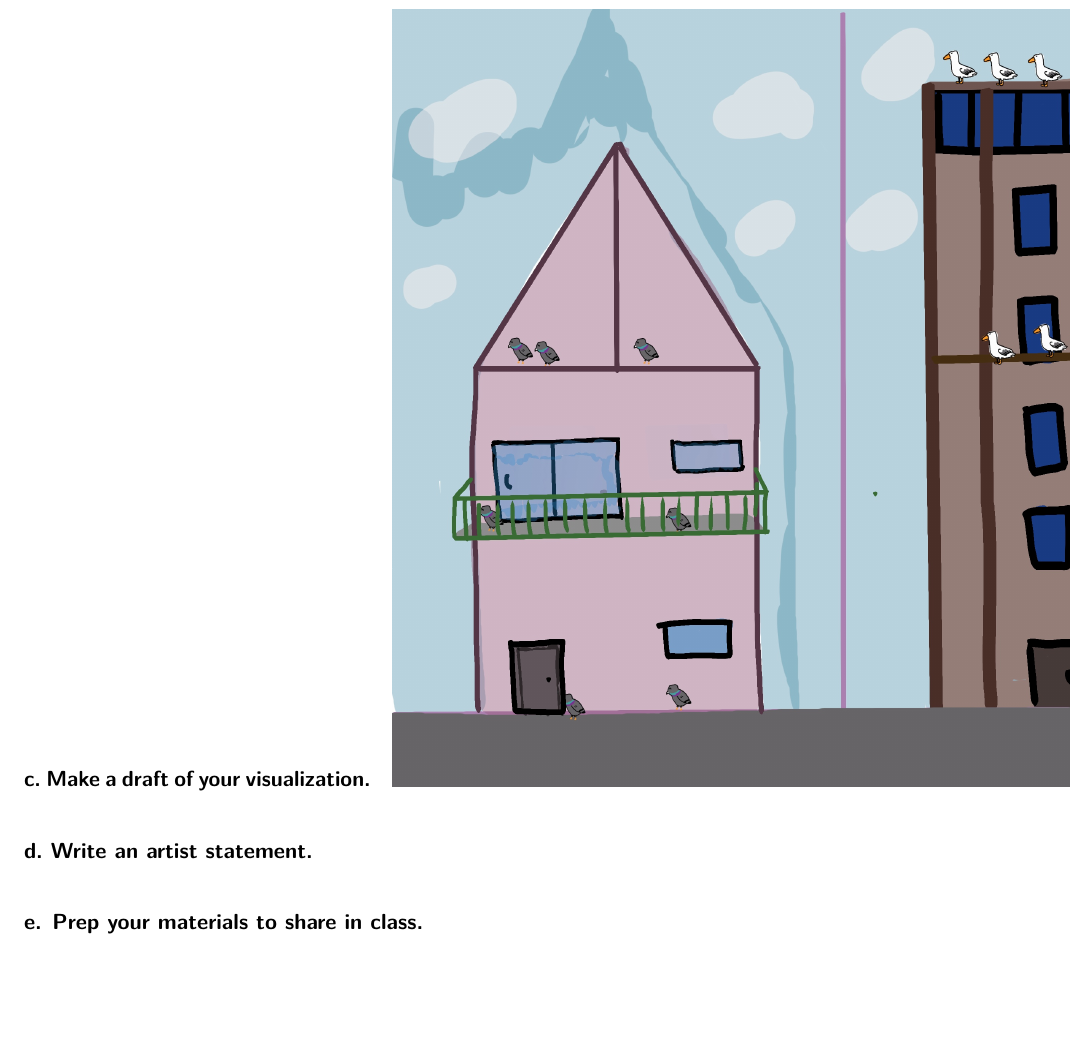
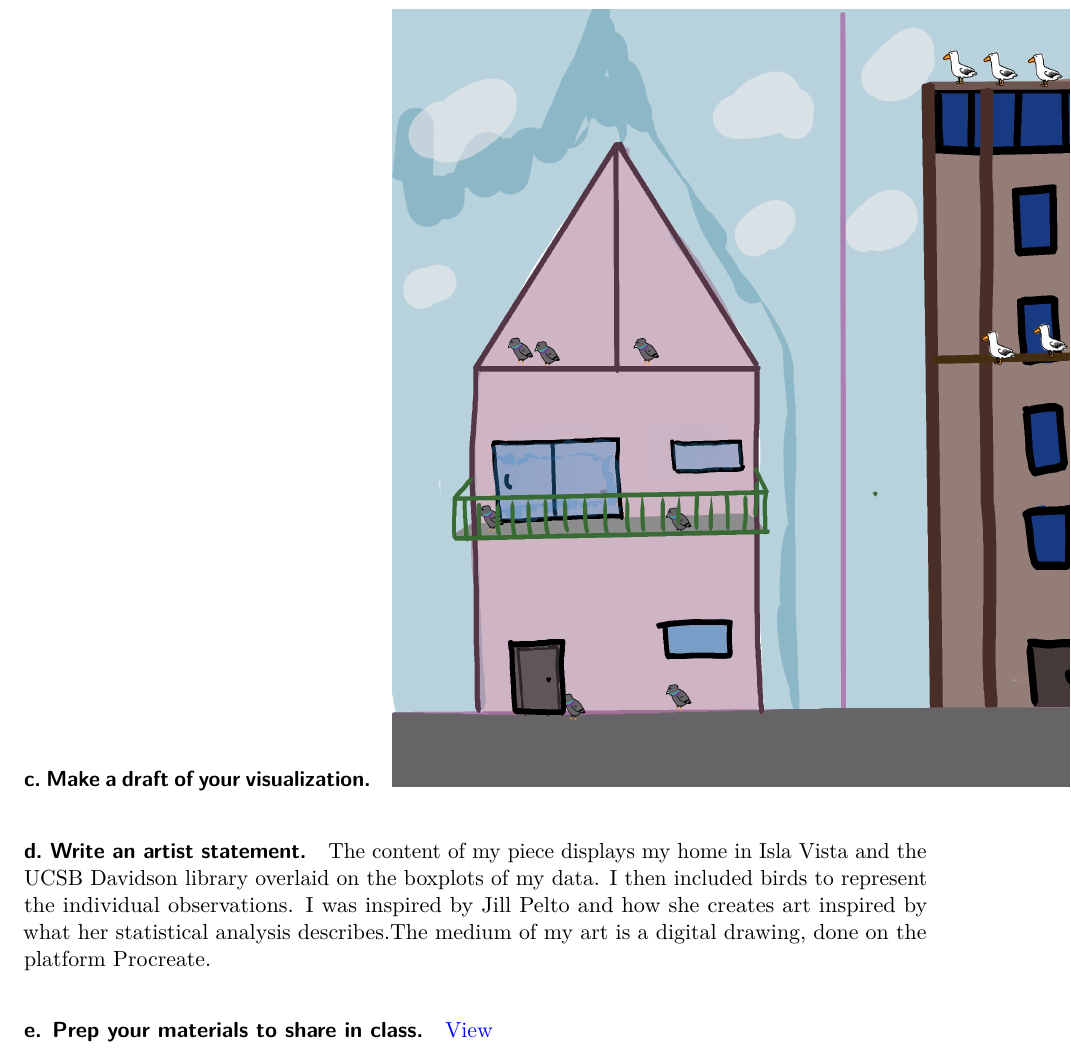
Before and after one commit to eliseclafreniere/ENVS-193DS_homework-03, a Quarto document (code/homework_3.qmd): part of page 9 of 9, cut so that both start at the same text, the shorter picture padded with empty space. Rendered offline with R 4.5, knitr and Pandoc in place of Quarto, then LaTeX, with nearby package versions; code that draws random numbers runs with fixed seeds of ours; column names are cleaned by a stand-in for the janitor package.

Commit message:
added artist statement and link to slideshow

```diff
--- a/code/homework_3.qmd
+++ b/code/homework_3.qmd
@@ -234,4 +234,8 @@ An affective visualization for my personal data may look like drawings of my com
 
 #### d. Write an artist statement.
 
+The content of my piece displays my home in Isla Vista and the UCSB Davidson library overlaid on the boxplots of my data. I then included birds to represent the individual observations. I was inspired by Jill Pelto and how she creates art inspired by what her statistical analysis describes.The medium of my art is a digital drawing, done on the platform Procreate.
+
 #### e. Prep your materials to share in class.
+
+[View](https://docs.google.com/presentation/d/1imPYK9P_zB-ZTf_L0zFt01430IE0YEfpbeRR4NiWeAY/edit?usp=sharing)
```
Also changed, not shown: 1 other file.
